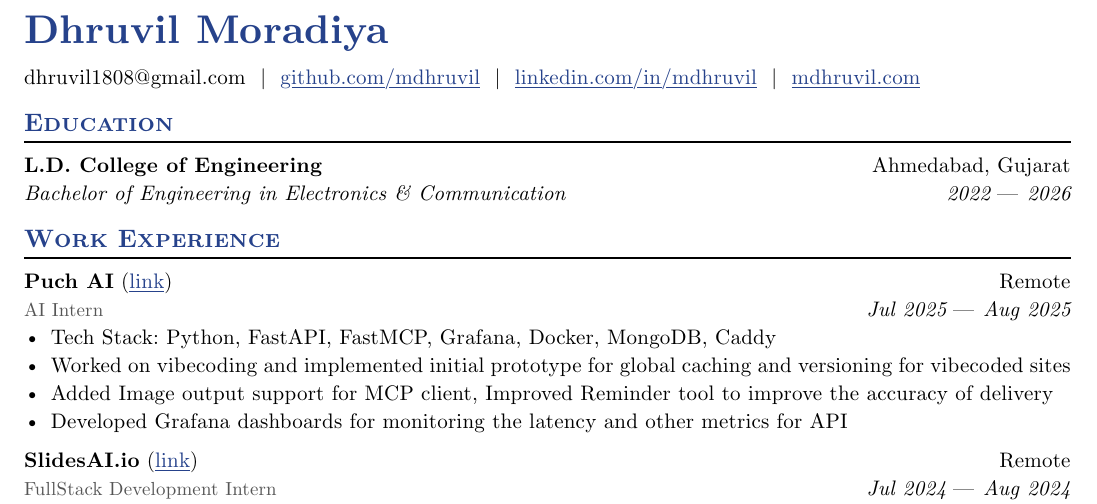
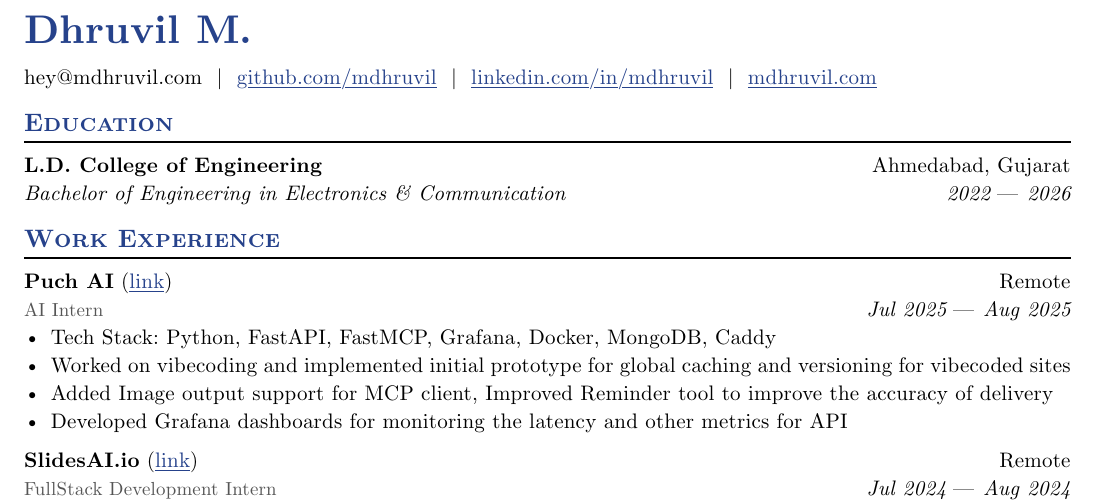
Before and after one commit to mdhruvil/mdhruvil.com, a Typst document (resume.typ): part of the page, cut so that both start at the same text. Compiled offline with Typst 0.15.

Commit message:
resume: change email

```diff
--- a/resume.typ
+++ b/resume.typ
@@ -139,8 +139,8 @@
 // RESUME CONTENT
 // ============================================================================
 
-#let name = "Dhruvil Moradiya"
-#let email = "dhruvil1808@gmail.com"
+#let name = "Dhruvil M."
+#let email = "hey@mdhruvil.com"
 #let github = "github.com/mdhruvil"
 #let linkedin = "linkedin.com/in/mdhruvil"
 #let website = "mdhruvil.com"
```
